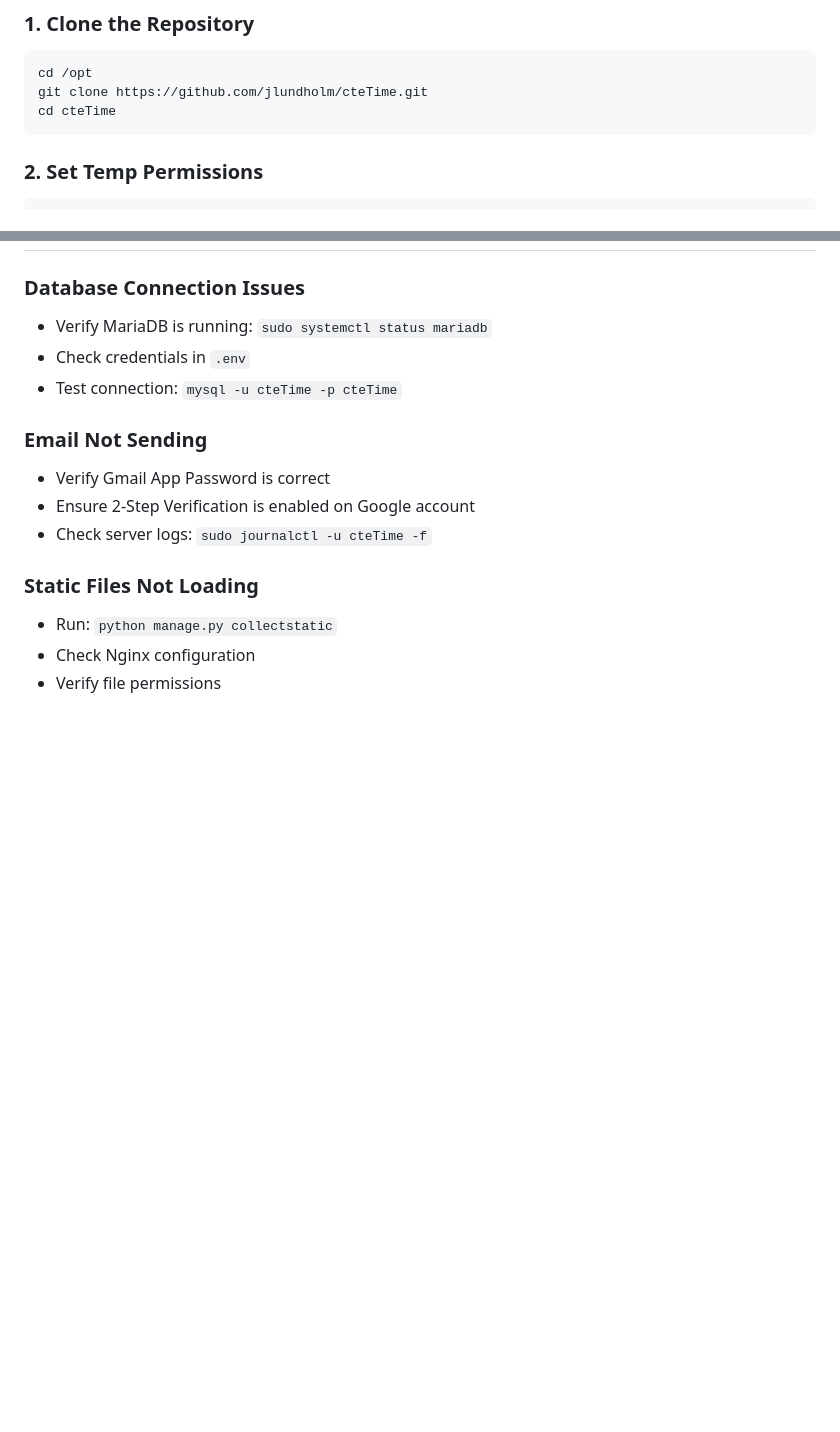
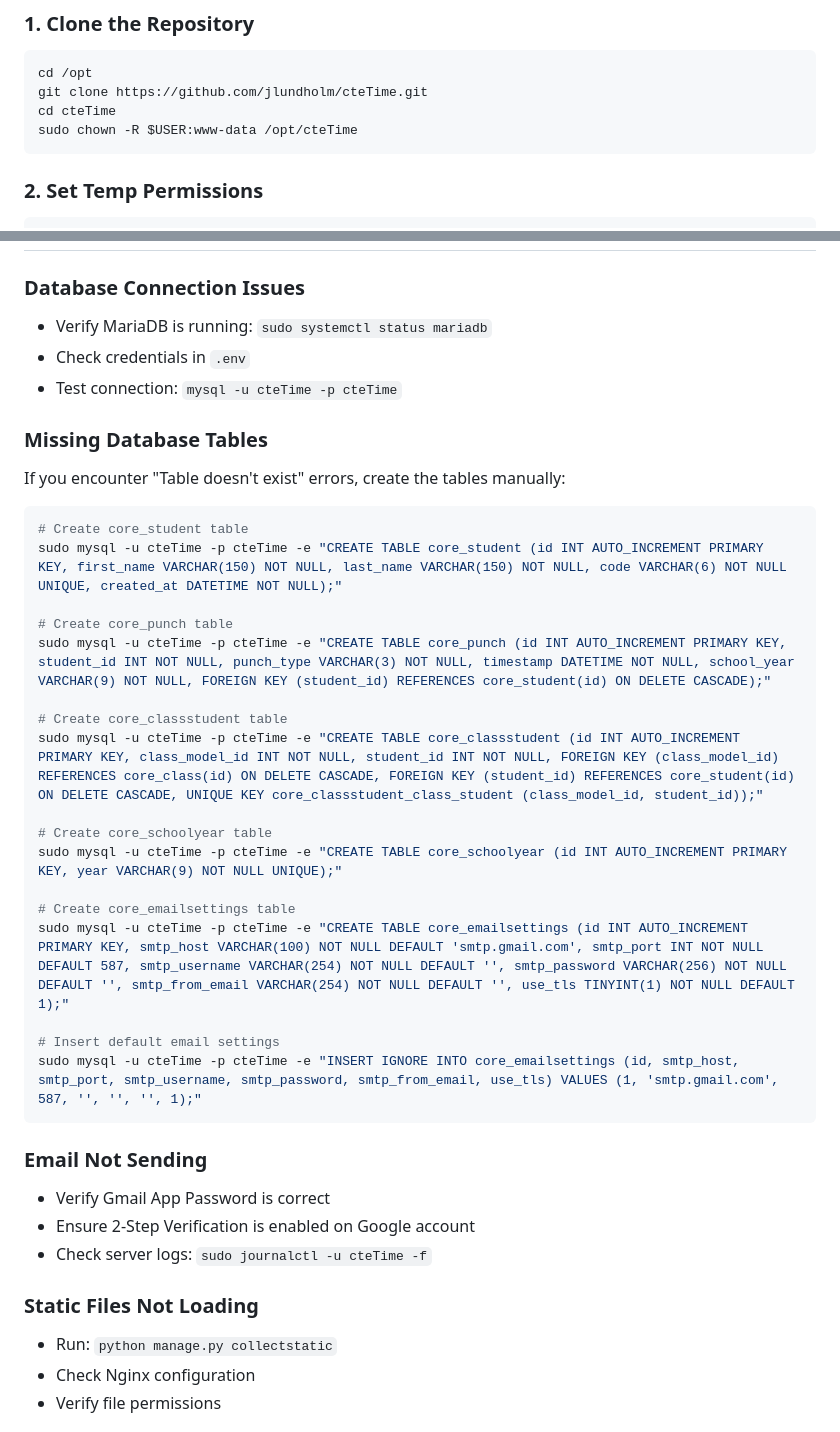
Before and after one commit to jlundholm/cteTime, a Markdown page: README.md, 2 parts joined by grey strips. Rendered like a GitHub page; blank space fills up the shorter version.

Commit message:
database troubleshooting updates

````diff
--- a/README.md
+++ b/README.md
@@ -43,6 +43,7 @@ A timeclock application for Career and Technical Education (CTE) classrooms, all
 cd /opt
 git clone https://github.com/jlundholm/cteTime.git
 cd cteTime
+sudo chown -R $USER:www-data /opt/cteTime
 ```
 
 ### 2. Set Temp Permissions
@@ -230,6 +231,29 @@ sudo chmod -R 755 /opt/cteTime
 - Check credentials in `.env`
 - Test connection: `mysql -u cteTime -p cteTime`
 
+### Missing Database Tables
+If you encounter "Table doesn't exist" errors, create the tables manually:
+
+```bash
+# Create core_student table
+sudo mysql -u cteTime -p cteTime -e "CREATE TABLE core_student (id INT AUTO_INCREMENT PRIMARY KEY, first_name VARCHAR(150) NOT NULL, last_name VARCHAR(150) NOT NULL, code VARCHAR(6) NOT NULL UNIQUE, created_at DATETIME NOT NULL);"
+
+# Create core_punch table
+sudo mysql -u cteTime -p cteTime -e "CREATE TABLE core_punch (id INT AUTO_INCREMENT PRIMARY KEY, student_id INT NOT NULL, punch_type VARCHAR(3) NOT NULL, timestamp DATETIME NOT NULL, school_year VARCHAR(9) NOT NULL, FOREIGN KEY (student_id) REFERENCES core_student(id) ON DELETE CASCADE);"
+
+# Create core_classstudent table
+sudo mysql -u cteTime -p cteTime -e "CREATE TABLE core_classstudent (id INT AUTO_INCREMENT PRIMARY KEY, class_model_id INT NOT NULL, student_id INT NOT NULL, FOREIGN KEY (class_model_id) REFERENCES core_class(id) ON DELETE CASCADE, FOREIGN KEY (student_id) REFERENCES core_student(id) ON DELETE CASCADE, UNIQUE KEY core_classstudent_class_student (class_model_id, student_id));"
+
+# Create core_schoolyear table
+sudo mysql -u cteTime -p cteTime -e "CREATE TABLE core_schoolyear (id INT AUTO_INCREMENT PRIMARY KEY, year VARCHAR(9) NOT NULL UNIQUE);"
+
+# Create core_emailsettings table
+sudo mysql -u cteTime -p cteTime -e "CREATE TABLE core_emailsettings (id INT AUTO_INCREMENT PRIMARY KEY, smtp_host VARCHAR(100) NOT NULL DEFAULT 'smtp.gmail.com', smtp_port INT NOT NULL DEFAULT 587, smtp_username VARCHAR(254) NOT NULL DEFAULT '', smtp_password VARCHAR(256) NOT NULL DEFAULT '', smtp_from_email VARCHAR(254) NOT NULL DEFAULT '', use_tls TINYINT(1) NOT NULL DEFAULT 1);"
+
+# Insert default email settings
+sudo mysql -u cteTime -p cteTime -e "INSERT IGNORE INTO core_emailsettings (id, smtp_host, smtp_port, smtp_username, smtp_password, smtp_from_email, use_tls) VALUES (1, 'smtp.gmail.com', 587, '', '', '', 1);"
+```
+
 ### Email Not Sending
 - Verify Gmail App Password is correct
 - Ensure 2-Step Verification is enabled on Google account
````
